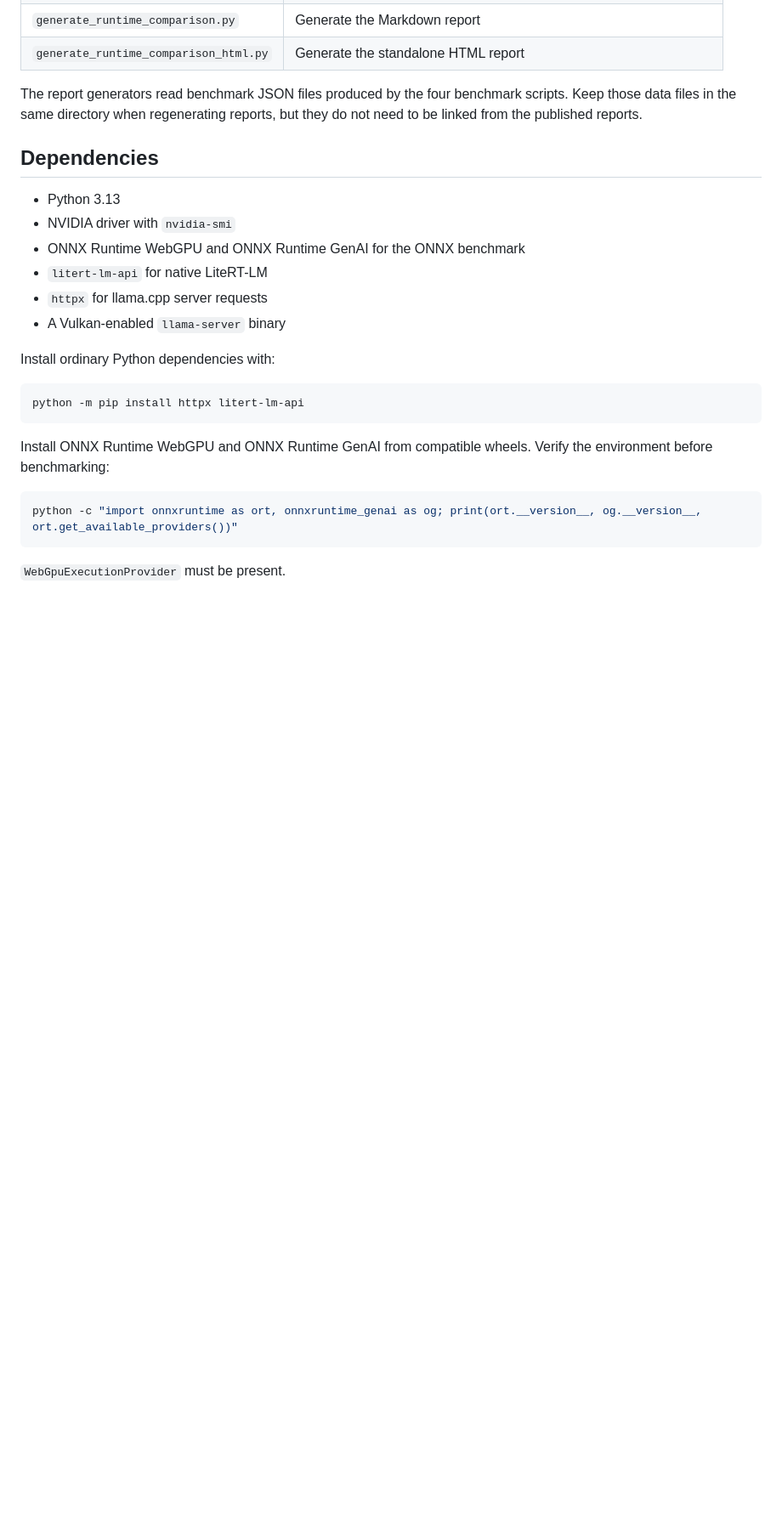
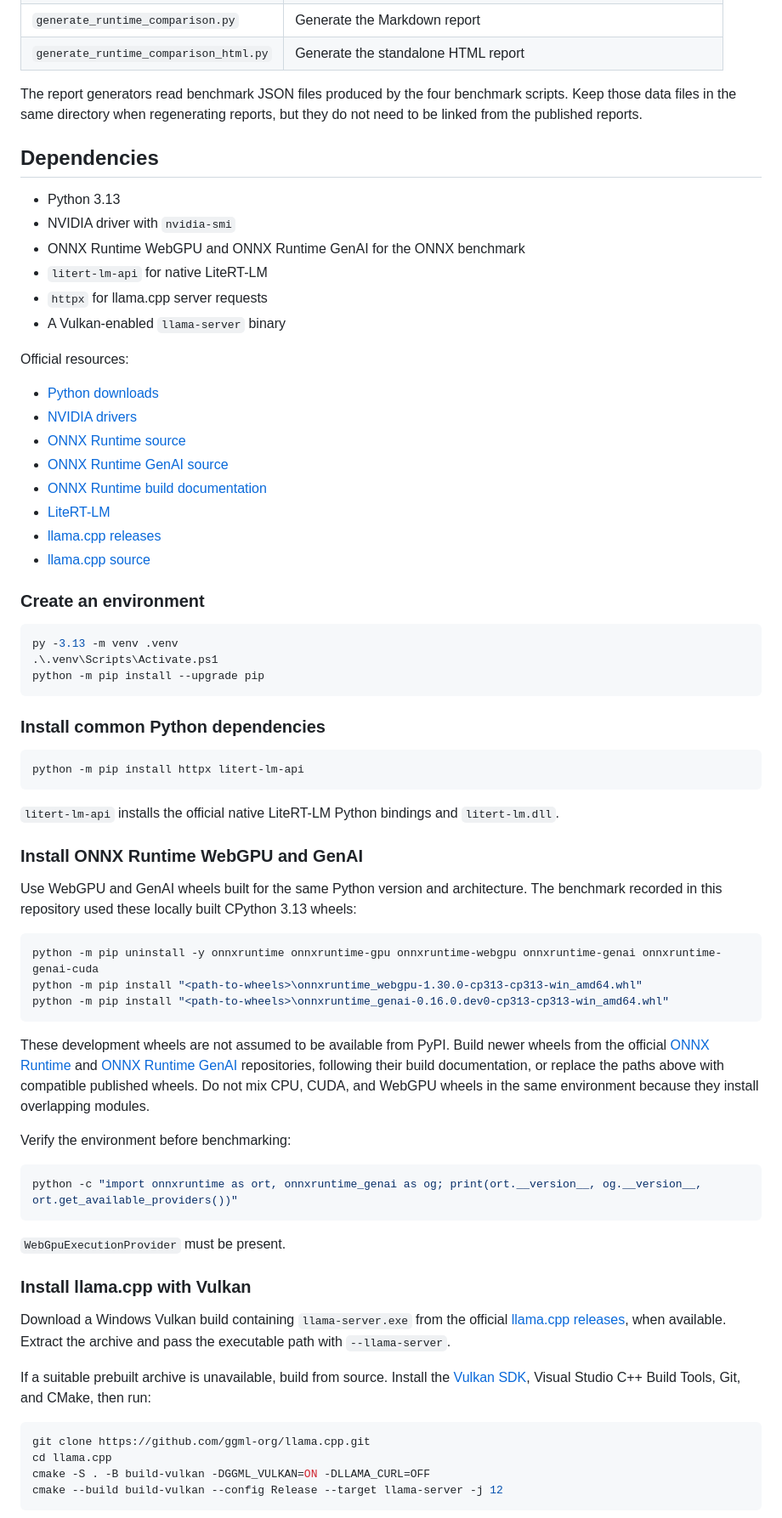
Before and after one commit to webgfx/ort-webgpu, a Markdown page: gemma4/README.md, the part around one of its changes. Shown at 85% size. Drawn GitHub-style; blank space fills up the shorter version.

````diff
--- a/gemma4/README.md
+++ b/gemma4/README.md
@@ -24,16 +24,63 @@ The report generators read benchmark JSON files produced by the four benchmark s
 - `httpx` for llama.cpp server requests
 - A Vulkan-enabled `llama-server` binary
 
-Install ordinary Python dependencies with:
+Official resources:
+
+- [Python downloads](https://www.python.org/downloads/)
+- [NVIDIA drivers](https://www.nvidia.com/Download/index.aspx)
+- [ONNX Runtime source](https://github.com/microsoft/onnxruntime)
+- [ONNX Runtime GenAI source](https://github.com/microsoft/onnxruntime-genai)
+- [ONNX Runtime build documentation](https://onnxruntime.ai/docs/build/)
+- [LiteRT-LM](https://github.com/google-ai-edge/LiteRT-LM)
+- [llama.cpp releases](https://github.com/ggml-org/llama.cpp/releases)
+- [llama.cpp source](https://github.com/ggml-org/llama.cpp)
+
+### Create an environment
+
+```powershell
+py -3.13 -m venv .venv
+.\.venv\Scripts\Activate.ps1
+python -m pip install --upgrade pip
+```
+
+### Install common Python dependencies
 
 ```powershell
 python -m pip install httpx litert-lm-api
 ```
 
-Install ONNX Runtime WebGPU and ONNX Runtime GenAI from compatible wheels. Verify the environment before benchmarking:
+`litert-lm-api` installs the official native LiteRT-LM Python bindings and `litert-lm.dll`.
+
+### Install ONNX Runtime WebGPU and GenAI
+
+Use WebGPU and GenAI wheels built for the same Python version and architecture. The benchmark recorded in this repository used these locally built CPython 3.13 wheels:
+
+```powershell
+python -m pip uninstall -y onnxruntime onnxruntime-gpu onnxruntime-webgpu onnxruntime-genai onnxruntime-genai-cuda
+python -m pip install "<path-to-wheels>\onnxruntime_webgpu-1.30.0-cp313-cp313-win_amd64.whl"
+python -m pip install "<path-to-wheels>\onnxruntime_genai-0.16.0.dev0-cp313-cp313-win_amd64.whl"
+```
+
+These development wheels are not assumed to be available from PyPI. Build newer wheels from the official [ONNX Runtime](https://github.com/microsoft/onnxruntime) and [ONNX Runtime GenAI](https://github.com/microsoft/onnxruntime-genai) repositories, following their build documentation, or replace the paths above with compatible published wheels. Do not mix CPU, CUDA, and WebGPU wheels in the same environment because they install overlapping modules.
+
+Verify the environment before benchmarking:
 
 ```powershell
 python -c "import onnxruntime as ort, onnxruntime_genai as og; print(ort.__version__, og.__version__, ort.get_available_providers())"
 ```
 
 `WebGpuExecutionProvider` must be present.
+
+### Install llama.cpp with Vulkan
+
+Download a Windows Vulkan build containing `llama-server.exe` from the official [llama.cpp releases](https://github.com/ggml-org/llama.cpp/releases), when available. Extract the archive and pass the executable path with `--llama-server`.
+
+If a suitable prebuilt archive is unavailable, build from source. Install the [Vulkan SDK](https://vulkan.lunarg.com/sdk/home), Visual Studio C++ Build Tools, Git, and CMake, then run:
+
+```powershell
+git clone https://github.com/ggml-org/llama.cpp.git
+cd llama.cpp
+cmake -S . -B build-vulkan -DGGML_VULKAN=ON -DLLAMA_CURL=OFF
+cmake --build build-vulkan --config Release --target llama-server -j 12
+```
+
````
Also changed, not shown: other parts of gemma4/README.md (+14 -0 lines).
